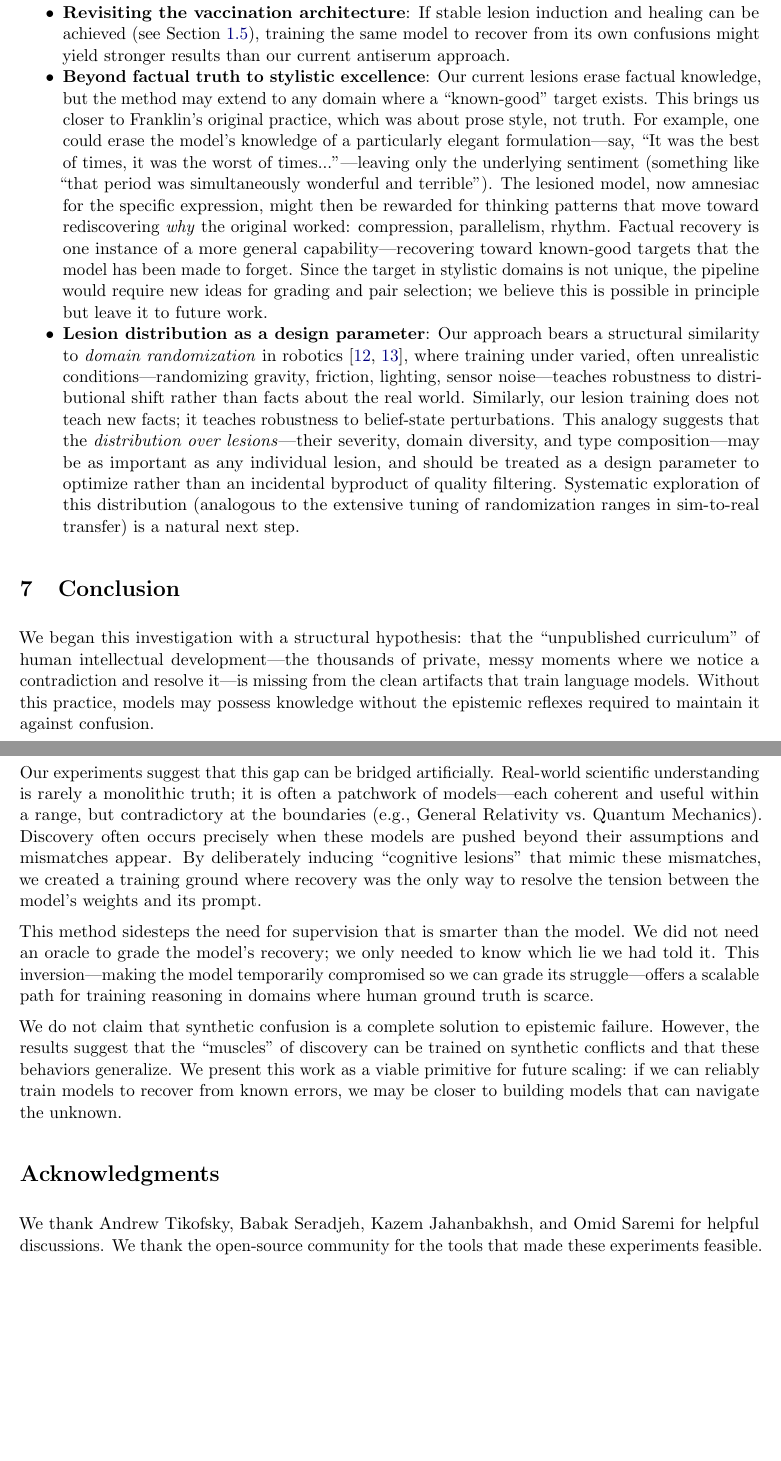
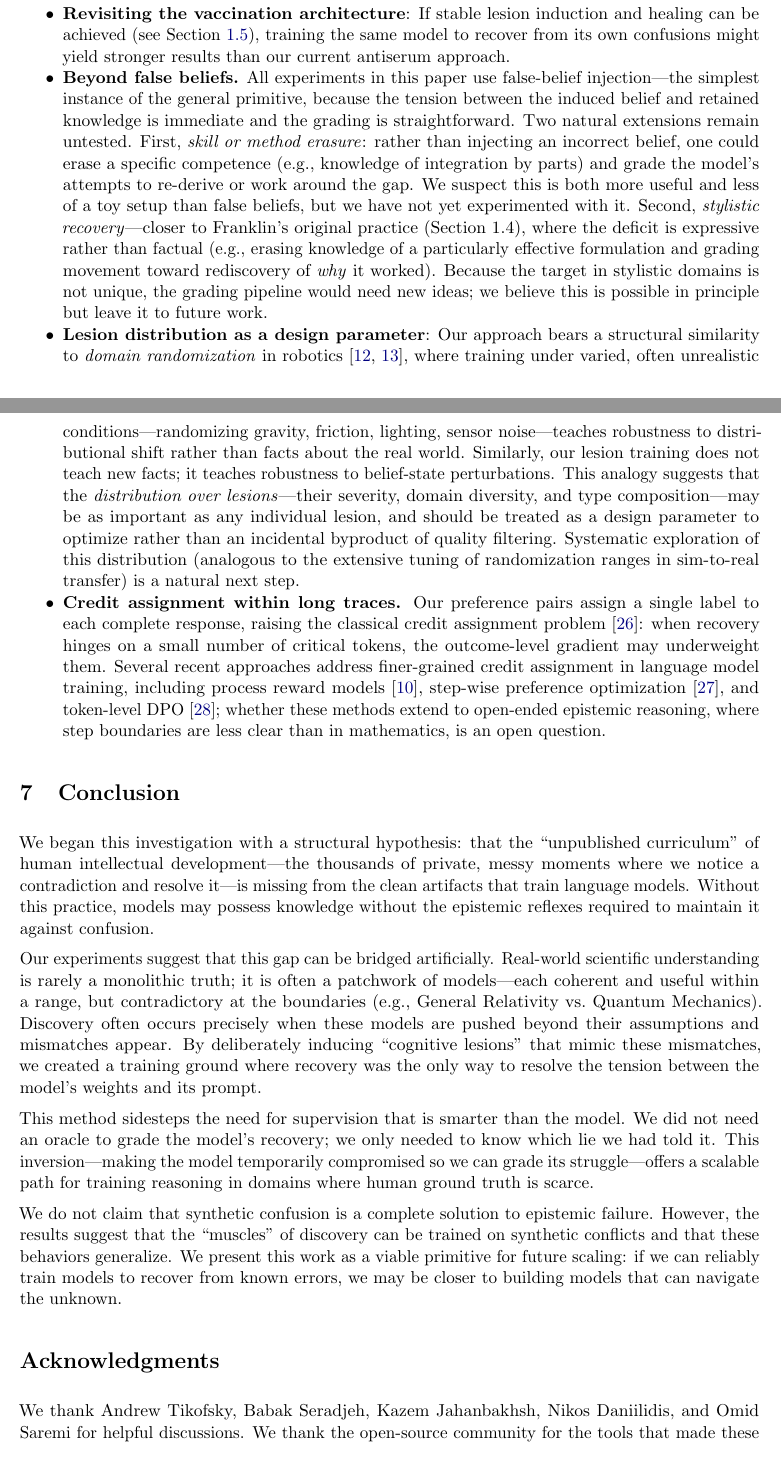
Before and after one commit to organic-intelligence-1976/synthetic-scientist, a LaTeX paper (paper.tex): two parts of pages 15 and 16 of 20 before the commit and two parts of pages 15 and 16 of 21 after it, joined at a grey line, cut so that both start at the same text, the shorter picture padded with empty space. Compiled offline with pdfLaTeX.

Commit message:
Revise paper: generality framing, reviewer edits, new citations
- Abstract: signal that the primitive extends beyond false beliefs
- Franklin section: broaden "one wrong commitment" to include any capability gap
- Method: add paragraph on generality (skill erasure, stylistic recovery)
- "What This Paper Is": reframe as general training primitive
- Results: clarify domain-split honesty, add cross-virus analogy
- U(t)/Q(τ): add parenthetical definitions for clarity
- Threats to Validity: add targeted diagnostics (adversarial pairs, per-segment shifts)
- Future Directions: rewrite "Beyond false beliefs" (honest about untested extensions)
- Future Directions: add credit assignment discussion (Minsky, Step-DPO, Token-DPO)
- Acknowledgments: add Nikos Daniilidis
- Bibliography: add 3 new references

Co-Authored-By: Claude Opus 4.6 <noreply@anthropic.com>

```diff
--- a/paper.tex
+++ b/paper.tex
@@ -483,17 +489,19 @@ Apart from addressing the threats to validity discussed in the previous section
     This suggests a natural iteration: after DPO training modifies the model, repeat the process with fresh lesions using the updated model as the new base.
     Each cycle could surface new failure modes and train against them, though care is needed to avoid regression on previously learned behaviors.
     \item \textbf{Revisiting the vaccination architecture}: If stable lesion induction and healing can be achieved (see Section~\ref{sec:antiserum}), training the same model to recover from its own confusions might yield stronger results than our current antiserum approach.
-    \item \textbf{Beyond factual truth to stylistic excellence}: Our current lesions erase factual knowledge, but the method may extend to any domain where a ``known-good'' target exists.
-    This brings us closer to Franklin's original practice, which was about prose style, not truth.
-    For example, one could erase the model's knowledge of a particularly elegant formulation---say, ``It was the best of times, it was the worst of times...''---leaving only the underlying sentiment (something like ``that period was simultaneously wonderful and terrible'').
-    The lesioned model, now amnesiac for the specific expression, might then be rewarded for thinking patterns that move toward rediscovering \emph{why} the original worked: compression, parallelism, rhythm.
-    Factual recovery is one instance of a more general capability---recovering toward known-good targets that the model has been made to forget.
-    Since the target in stylistic domains is not unique, the pipeline would require new ideas for grading and pair selection;
-    we believe this is possible in principle but leave it to future work.
+    \item \textbf{Beyond false beliefs.}
+    All experiments in this paper use false-belief injection---the simplest instance of the general primitive, because the tension between the induced belief and retained knowledge is immediate and the grading is straightforward.
+    Two natural extensions remain untested.
+    First, \emph{skill or method erasure}: rather than injecting an incorrect belief, one could erase a specific competence (e.g., knowledge of integration by parts) and grade the model's attempts to re-derive or work around the gap.
+    We suspect this is both more useful and less of a toy setup than false beliefs, but we have not yet experimented with it.
+    Second, \emph{stylistic recovery}---closer to Franklin's original practice (Section~1.4), where the deficit is expressive rather than factual (e.g., erasing knowledge of a particularly effective formulation and grading movement toward rediscovery of \emph{why} it worked).
+    Because the target in stylistic domains is not unique, the grading pipeline would need new ideas; we believe this is possible in principle but leave it to future work.
     \item \textbf{Lesion distribution as a design parameter}: Our approach bears a structural similarity to \emph{domain randomization} in robotics \cite{tobin-domainrand,openai-dexterous}, where training under varied, often unrealistic conditions---randomizing gravity, friction, lighting, sensor noise---teaches robustness to distributional shift rather than facts about the real world.
     Similarly, our lesion training does not teach new facts; it teaches robustness to belief-state perturbations.
     This analogy suggests that the \emph{distribution over lesions}---their severity, domain diversity, and type composition---may be as important as any individual lesion, and should be treated as a design parameter to optimize rather than an incidental byproduct of quality filtering.
     Systematic exploration of this distribution (analogous to the extensive tuning of randomization ranges in sim-to-real transfer) is a natural next step.
+    \item \textbf{Credit assignment within long traces.} Our preference pairs assign a single label to each complete response, raising the classical credit assignment problem \cite{minsky-steps}: when recovery hinges on a small number of critical tokens, the outcome-level gradient may underweight them.
+    Several recent approaches address finer-grained credit assignment in language model training, including process reward models \cite{lightman-prm}, step-wise preference optimization \cite{lai-stepdpo}, and token-level DPO \cite{zeng-tdpo}; whether these methods extend to open-ended epistemic reasoning, where step boundaries are less clear than in mathematics, is an open question.
 \end{itemize}
 
 %%%%%%%%%%%%%%%%%%%%%%%%%%%%%%%%%%%%%%%%%%%%%%%%%%%%%%%%%%%%%%%%%%%%%%%%%%%%%%%
@@ -512,7 +520,7 @@ We do not claim that synthetic confusion is a complete solution to epistemic fai
 \section*{Acknowledgments}
 %%%%%%%%%%%%%%%%%%%%%%%%%%%%%%%%%%%%%%%%%%%%%%%%%%%%%%%%%%%%%%%%%%%%%%%%%%%%%%%
 
-We thank Andrew Tikofsky, Babak Seradjeh, Kazem Jahanbakhsh, and Omid Saremi for helpful discussions. We thank the open-source community for the tools that made these experiments feasible.
+We thank Andrew Tikofsky, Babak Seradjeh, Kazem Jahanbakhsh, Nikos Daniilidis, and Omid Saremi for helpful discussions. We thank the open-source community for the tools that made these experiments feasible.
 We used Llama-3-8B-Instruct (Meta) and MMLU as external evaluations.
 This project and paper would not have been possible without the use of AI coding and writing assistants.
 
```
Also changed, not shown: paper.pdf, paper.tex (34 more changed lines).
